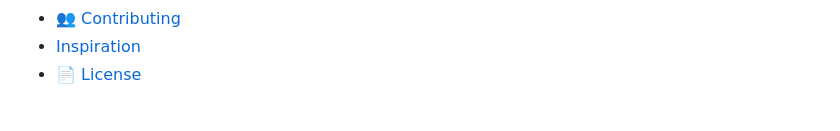
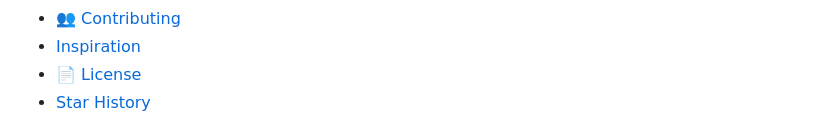
Before and after one commit to JonusNattapong/Crewzombitx64, a Markdown page: README.md, the part around one of its changes. Drawn GitHub-style.

Commit message:
Add Star History section to README for tracking project popularity

```diff
--- a/README.md
+++ b/README.md
@@ -44,6 +44,7 @@
 - [👥 Contributing](#-contributing)
 - [Inspiration](#inspiration)
 - [📄 License](#-license)
+- [Star History](#star-history)
 
 
 ![image2](./public/lot.png)
```
Also changed, not shown: other parts of README.md (+4 -0 lines).
